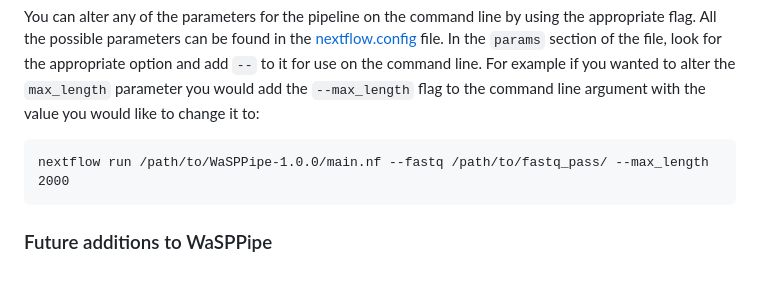
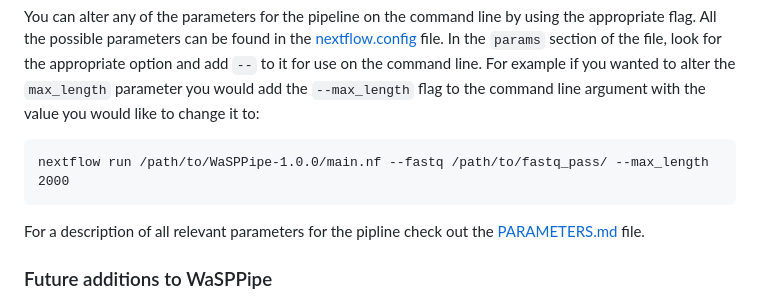
Before and after one commit to Desperate-Dan/WaSPPipe, a Markdown page: README.md, the part around the change. Drawn GitHub-style; blank space fills up the shorter version.

Commit message:
Update README with PARAMETERS.md reference
Added reference to PARAMETERS.md for pipeline parameters.

````diff
--- a/README.md
+++ b/README.md
@@ -98,6 +98,7 @@ You can alter any of the parameters for the pipeline on the command line by usin
 ```
 nextflow run /path/to/WaSPPipe-1.0.0/main.nf --fastq /path/to/fastq_pass/ --max_length 2000
 ```
+For a description of all relevant parameters for the pipline check out the [PARAMETERS.md](PARAMETERS.md) file.
 
 
 ### Future additions to WaSPPipe
````
